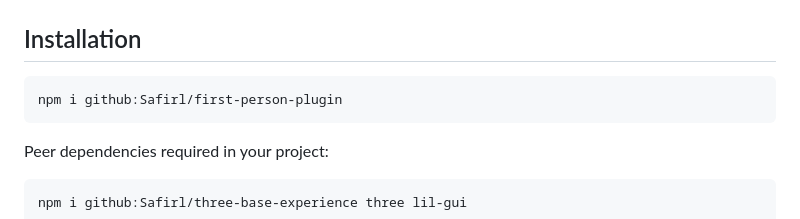
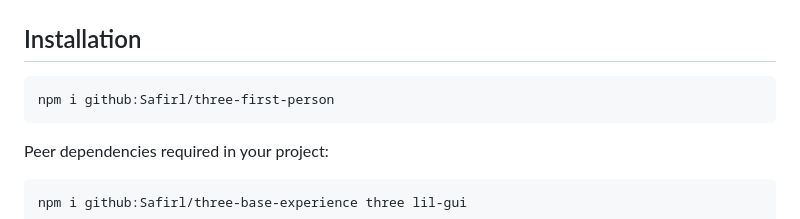
Before and after one commit to Safirl/three-first-person, a Markdown page: README.md, the part around the change. Rendered like a GitHub page.

Commit message:
Update installation command in README

````diff
--- a/README.md
+++ b/README.md
@@ -13,7 +13,7 @@ A [base-experience](https://github.com/Safirl/three-base-experience) plugin that
 ## Installation
 
 ```bash
-npm i github:Safirl/first-person-plugin
+npm i github:Safirl/three-first-person
 ```
 
 Peer dependencies required in your project:
````
